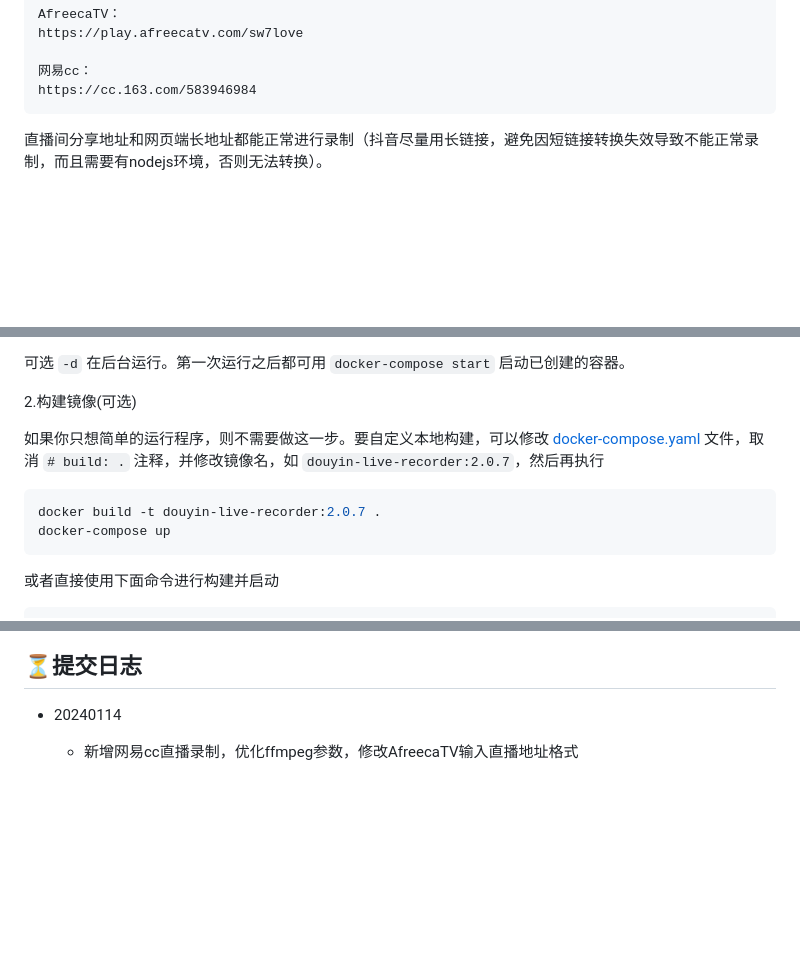
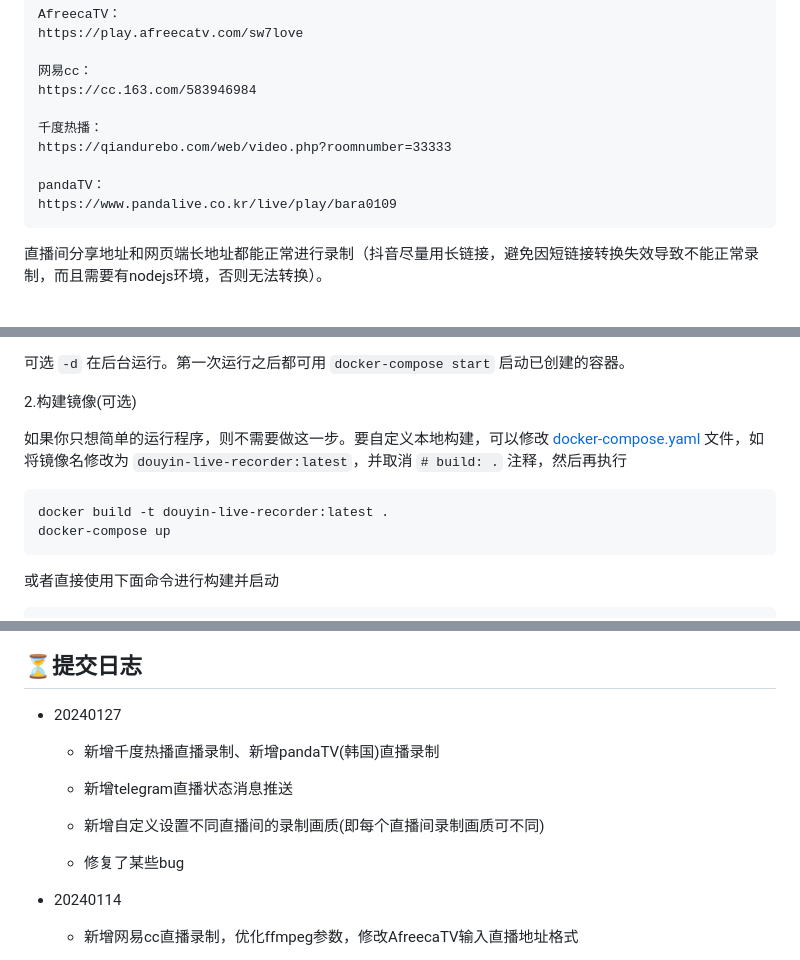
Before and after one commit to dragons96/DouyinLiveRecorder, a Markdown page: README.md, 3 parts joined by grey strips. Drawn GitHub-style; blank space fills up the shorter version.

````diff
--- a/README.md
+++ b/README.md
@@ -114,6 +118,12 @@ https://play.afreecatv.com/sw7love
 
 网易cc：
 https://cc.163.com/583946984
+
+千度热播：
+https://qiandurebo.com/web/video.php?roomnumber=33333
+
+pandaTV：
+https://www.pandalive.co.kr/live/play/bara0109
 ```
 
 直播间分享地址和网页端长地址都能正常进行录制（抖音尽量用长链接，避免因短链接转换失效导致不能正常录制，而且需要有nodejs环境，否则无法转换）。
@@ -205,10 +215,10 @@ docker-compose up
 
 2.构建镜像(可选)
 
-如果你只想简单的运行程序，则不需要做这一步。要自定义本地构建，可以修改 [docker-compose.yaml](https://github.com/ihmily/DouyinLiveRecorder/blob/main/docker-compose.yaml) 文件，取消 `# build: .` 注释，并修改镜像名，如 `douyin-live-recorder:2.0.7`，然后再执行
+如果你只想简单的运行程序，则不需要做这一步。要自定义本地构建，可以修改 [docker-compose.yaml](https://github.com/ihmily/DouyinLiveRecorder/blob/main/docker-compose.yaml) 文件，如将镜像名修改为 `douyin-live-recorder:latest`，并取消 `# build: .` 注释，然后再执行
 
 ```bash
-docker build -t douyin-live-recorder:2.0.7 .
+docker build -t douyin-live-recorder:latest .
 docker-compose up
 ```
 
@@ -248,5 +258,14 @@ docker-compose stop
 
 ## ⏳提交日志
+
+- 20240127
+  - 新增千度热播直播录制、新增pandaTV(韩国)直播录制
+
+  - 新增telegram直播状态消息推送
+
+  - 新增自定义设置不同直播间的录制画质(即每个直播间录制画质可不同)
+
+  - 修复了某些bug
 
 - 20240114
   - 新增网易cc直播录制，优化ffmpeg参数，修改AfreecaTV输入直播地址格式
````
Also changed, not shown: other parts of README.md (+7 -3 lines).
